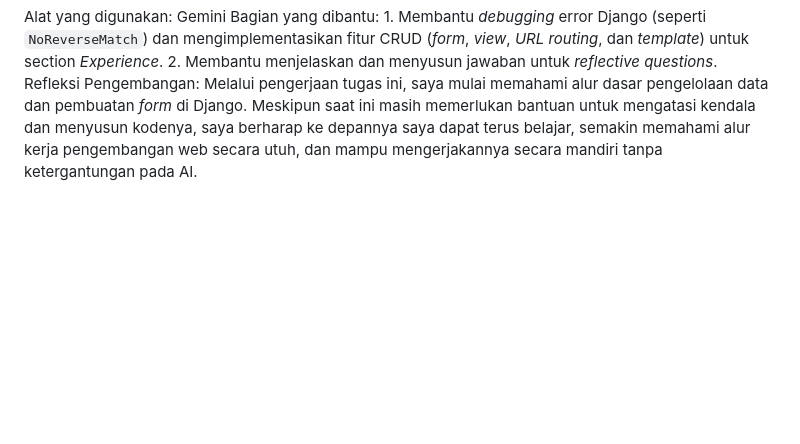
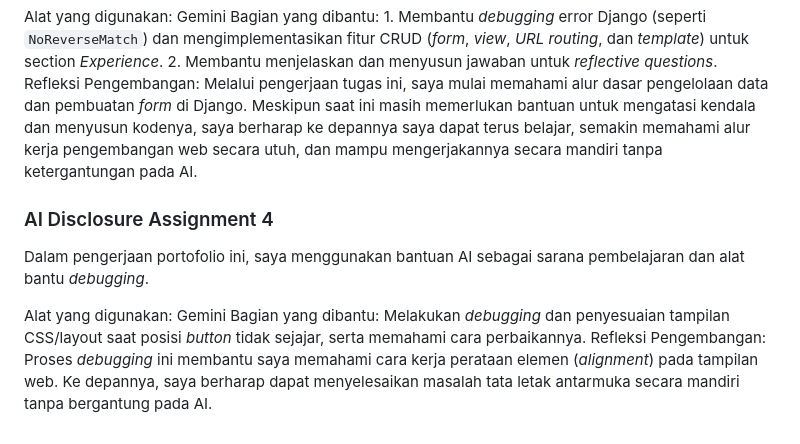
Before and after one commit to babyakiko/myportofolio, a Markdown page: README.md, the part around the change. Drawn GitHub-style; blank space fills up the shorter version.

Commit message:
docs: melengkapi README dengan pernyataan penggunaan AI

```diff
--- a/README.md
+++ b/README.md
@@ -87,3 +87,11 @@ Bagian yang dibantu:
     1. Membantu *debugging* error Django (seperti `NoReverseMatch`) dan mengimplementasikan fitur CRUD (*form*, *view*, *URL routing*, dan *template*) untuk section *Experience*.
     2. Membantu menjelaskan dan menyusun jawaban untuk *reflective questions*.
 Refleksi Pengembangan: Melalui pengerjaan tugas ini, saya mulai memahami alur dasar pengelolaan data dan pembuatan *form* di Django. Meskipun saat ini masih memerlukan bantuan untuk mengatasi kendala dan menyusun kodenya, saya berharap ke depannya saya dapat terus belajar, semakin memahami alur kerja pengembangan web secara utuh, dan mampu mengerjakannya secara mandiri tanpa ketergantungan pada AI.
+
+### AI Disclosure Assignment 4
+
+Dalam pengerjaan portofolio ini, saya menggunakan bantuan AI sebagai sarana pembelajaran dan alat bantu *debugging*.
+
+Alat yang digunakan: Gemini
+Bagian yang dibantu: Melakukan *debugging* dan penyesuaian tampilan CSS/layout saat posisi *button* tidak sejajar, serta memahami cara perbaikannya.
+Refleksi Pengembangan: Proses *debugging* ini membantu saya memahami cara kerja perataan elemen (*alignment*) pada tampilan web. Ke depannya, saya berharap dapat menyelesaikan masalah tata letak antarmuka secara mandiri tanpa bergantung pada AI.
```
